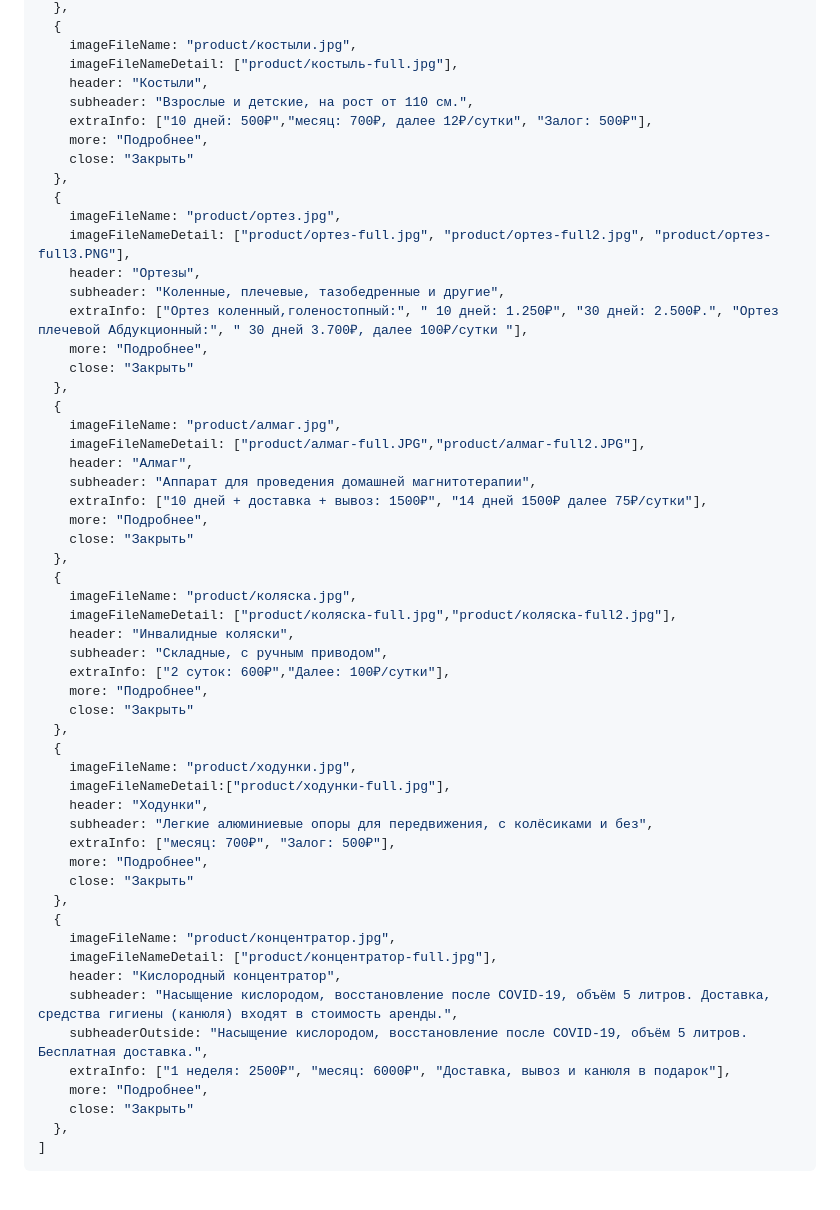
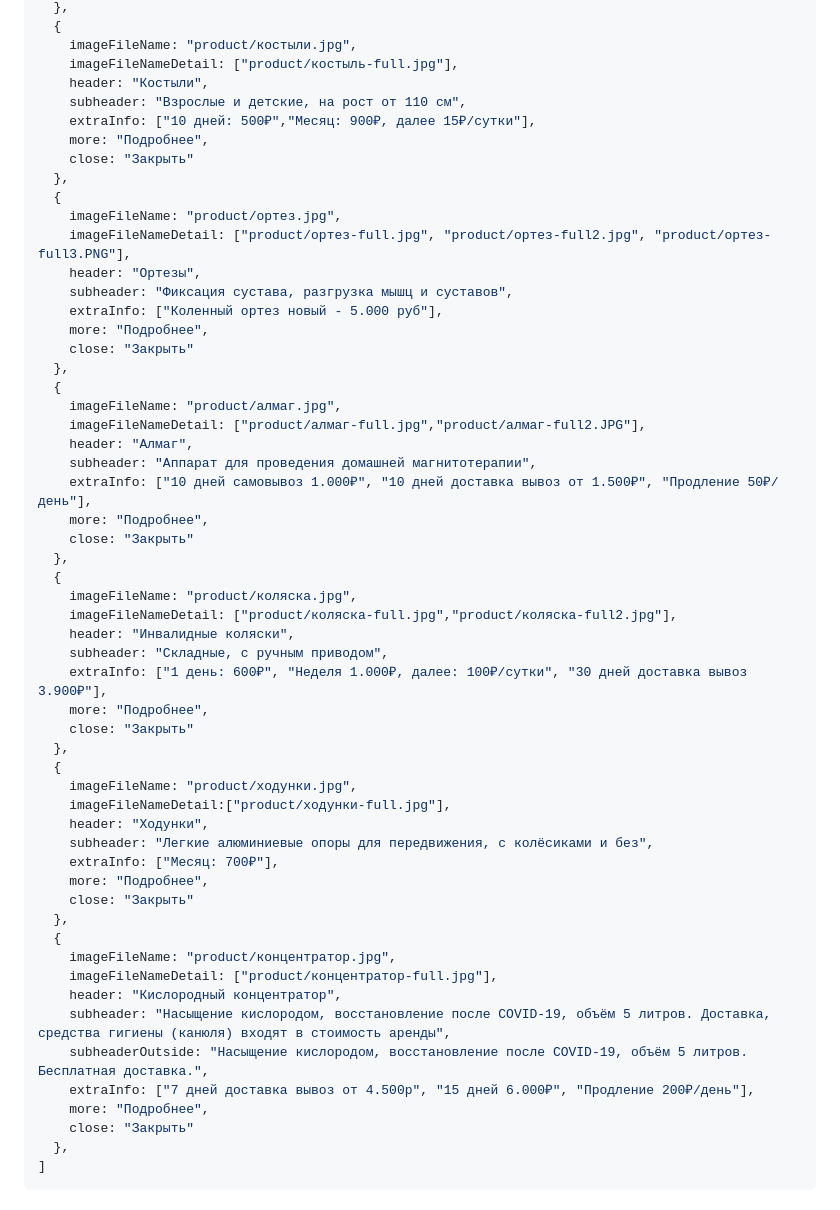
Before and after one commit to Radzivill007/medical66, a Markdown page: content/sections/1-Product.ru.md, the part around the change. GitHub-like rendering.

Commit message:
chore[Product.ru.md]: updated Product structure

```diff
--- a/content/sections/1-Product.ru.md
+++ b/content/sections/1-Product.ru.md
@@ -17,8 +17,8 @@ products: [
     imageFileName: "product/костыли.jpg",
     imageFileNameDetail: ["product/костыль-full.jpg"],
     header: "Костыли",
-    subheader: "Взрослые и детские, на рост от 110 см.",
-    extraInfo: ["10 дней: 500₽","месяц: 700₽, далее 12₽/сутки", "Залог: 500₽"],
+    subheader: "Взрослые и детские, на рост от 110 см",
+    extraInfo: ["10 дней: 500₽","Месяц: 900₽, далее 15₽/сутки"],
     more: "Подробнее",
     close: "Закрыть"
   },
@@ -26,17 +26,17 @@ products: [
     imageFileName: "product/ортез.jpg",
     imageFileNameDetail: ["product/ортез-full.jpg", "product/ортез-full2.jpg", "product/ортез-full3.PNG"],
     header: "Ортезы",
-    subheader: "Коленные, плечевые, тазобедренные и другие",
-    extraInfo: ["Ортез коленный,голеностопный:", " 10 дней: 1.250₽", "30 дней: 2.500₽.", "Ортез плечевой Абдукционный:", " 30 дней 3.700₽, далее 100₽/cутки "],
+    subheader: "Фиксация сустава, разгрузка мышц и суставов",
+    extraInfo: ["Коленный ортез новый - 5.000 руб"],
     more: "Подробнее",
     close: "Закрыть"
   },
   {
     imageFileName: "product/алмаг.jpg",
-    imageFileNameDetail: ["product/алмаг-full.JPG","product/алмаг-full2.JPG"],
+    imageFileNameDetail: ["product/алмаг-full.jpg","product/алмаг-full2.JPG"],
     header: "Алмаг",
     subheader: "Аппарат для проведения домашней магнитотерапии",
-    extraInfo: ["10 дней + доставка + вывоз: 1500₽", "14 дней 1500₽ далее 75₽/сутки"],
+    extraInfo: ["10 дней самовывоз 1.000₽", "10 дней доставка вывоз от 1.500₽", "Продление 50₽/день"],
     more: "Подробнее",
     close: "Закрыть"
   },
@@ -45,7 +45,7 @@ products: [
     imageFileNameDetail: ["product/коляска-full.jpg","product/коляска-full2.jpg"],
     header: "Инвалидные коляски",
     subheader: "Складные, с ручным приводом",
-    extraInfo: ["2 суток: 600₽","Далее: 100₽/сутки"],
+    extraInfo: ["1 день: 600₽", "Неделя 1.000₽, далее: 100₽/сутки", "30 дней доставка вывоз 3.900₽"],
     more: "Подробнее",
     close: "Закрыть"
   },
@@ -54,7 +54,7 @@ products: [
     imageFileNameDetail:["product/ходунки-full.jpg"],
     header: "Ходунки",
     subheader: "Легкие алюминиевые опоры для передвижения, с колёсиками и без",
-    extraInfo: ["месяц: 700₽", "Залог: 500₽"],
+    extraInfo: ["Месяц: 700₽"],
     more: "Подробнее",
     close: "Закрыть"
   },
@@ -62,9 +62,9 @@ products: [
     imageFileName: "product/концентратор.jpg",
     imageFileNameDetail: ["product/концентратор-full.jpg"],
     header: "Кислородный концентратор",
-    subheader: "Насыщение кислородом, восстановление после COVID-19, объём 5 литров. Доставка, средства гигиены (канюля) входят в стоимость аренды.",
+    subheader: "Насыщение кислородом, восстановление после COVID-19, объём 5 литров. Доставка, средства гигиены (канюля) входят в стоимость аренды",
     subheaderOutside: "Насыщение кислородом, восстановление после COVID-19, объём 5 литров. Бесплатная доставка.",
-    extraInfo: ["1 неделя: 2500₽", "месяц: 6000₽", "Доставка, вывоз и канюля в подарок"],
+    extraInfo: ["7 дней доставка вывоз от 4.500р", "15 дней 6.000₽", "Продление 200₽/день"],
     more: "Подробнее",
     close: "Закрыть"
   },
```
